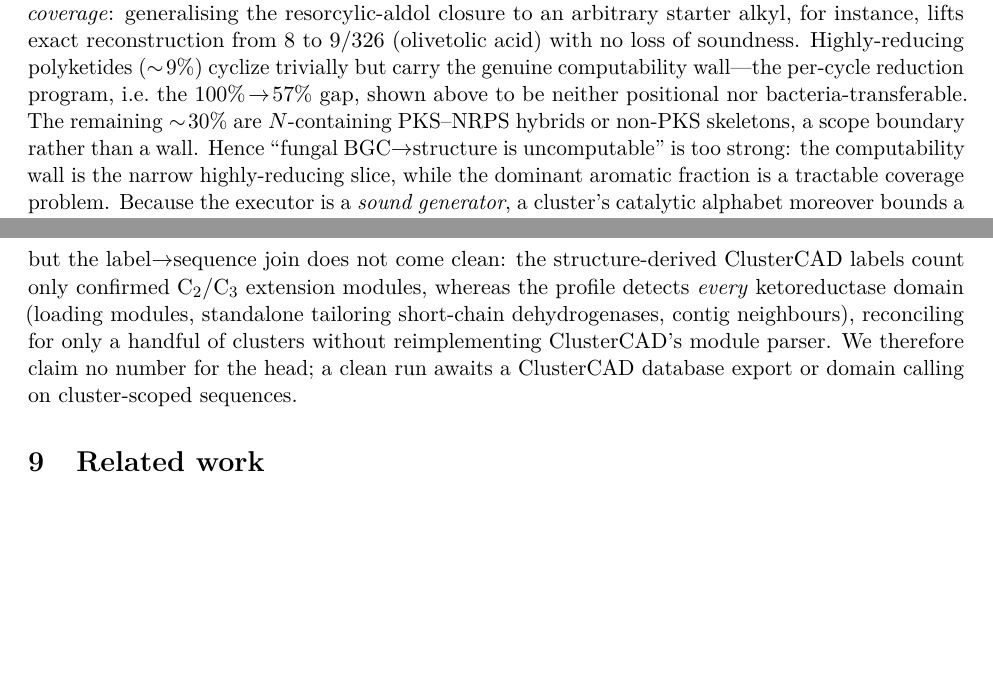
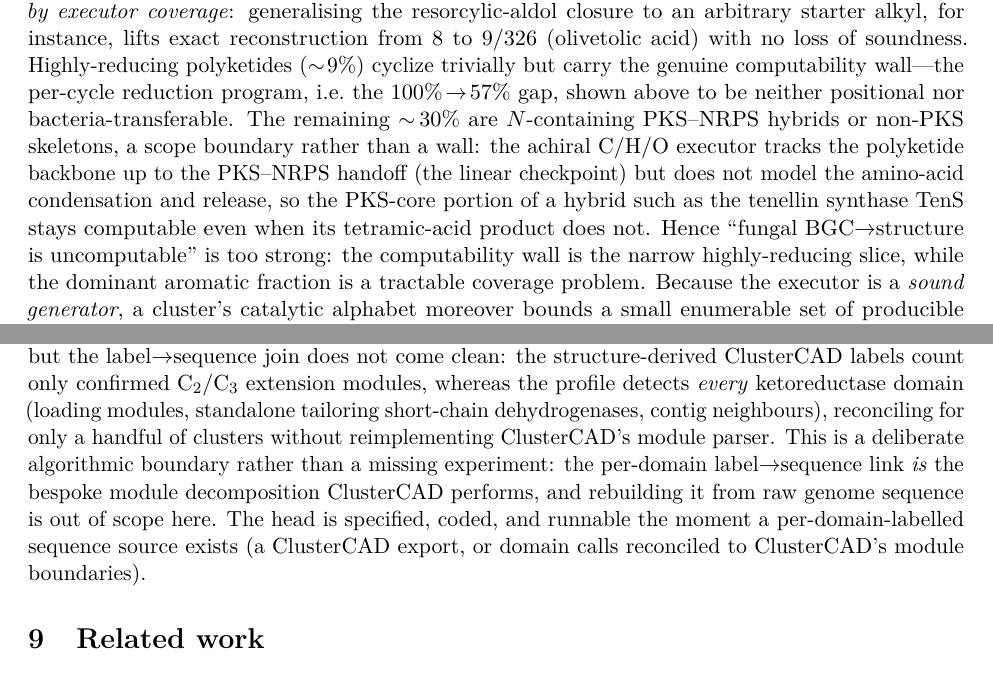
Before and after one commit to BrageEilertsen/lpi-fungal, a LaTeX paper (paper/main.tex): two parts of pages 8 and 10 of 12, joined at a grey line, cut so that both start at the same text, the shorter picture padded with empty space. Compiled offline with pdfLaTeX.

Commit message:
Paper: reviewer-proofing (proxy thresholds, PKS-NRPS handoff, ESM boundary)
Addresses peer-review feedback on v1.1:
- Sec 7: explicit subclass-proxy thresholds as a footnote (N>0 -> hybrid; f_ar>=0.4 ->
  NR/PR aromatic; f_ar<=0.1 & H:C>=1.4 -> HR-reduced; else PR/mixed), with the HONEST
  validation -- recovers the reduced-vs-aromatic axis on all 4 curated HR entries but does
  NOT separate NR from PR (which the split does not need). Avoids overclaiming perfect
  label recapitulation.
- Sec 7: clarified the achiral C/H/O executor tracks the polyketide backbone to the
  PKS-NRPS handoff (linear checkpoint) but not the amino-acid condensation, so the PKS-core
  of hybrids (e.g. TenS/tenellin) stays computable within the 30% N-bucket.
- Sec 8: reframed the ESM-2 head as a deliberate algorithmic boundary (the label<->sequence
  join IS ClusterCAD's bespoke module decomposition), not an infrastructure defeat. Diagnostic:
  a KR-domain-length filter reconciles only ~20/117 clusters at a fragile hand-tuned threshold
  -- not a defensible labeled set.
- 12pp, 0 warnings.

Co-Authored-By: Claude Opus 4.7 (1M context) <noreply@anthropic.com>

```diff
--- a/paper/main.tex
+++ b/paper/main.tex
@@ -391,7 +395,11 @@ starter alkyl, for instance, lifts exact reconstruction from $8$ to $9/326$ (oli
 no loss of soundness. Highly-reducing polyketides ($\sim\!9\%$) cyclize trivially but carry the
 genuine computability wall---the per-cycle reduction program, i.e.\ the $100\%\!\to\!57\%$ gap,
 shown above to be neither positional nor bacteria-transferable. The remaining $\sim\!30\%$ are
-$N$-containing PKS--NRPS hybrids or non-PKS skeletons, a scope boundary rather than a wall. Hence
+$N$-containing PKS--NRPS hybrids or non-PKS skeletons, a scope boundary rather than a wall: the
+achiral C/H/O executor tracks the polyketide backbone up to the PKS--NRPS handoff (the linear
+checkpoint) but does not model the amino-acid condensation and release, so the PKS-core portion of
+a hybrid such as the tenellin synthase TenS stays computable even when its tetramic-acid product
+does not. Hence
 ``fungal BGC$\to$structure is uncomputable'' is too strong: the computability wall is the narrow
 highly-reducing slice, while the dominant aromatic fraction is a tractable coverage problem.
 Because the executor is a \emph{sound generator}, a cluster's catalytic alphabet moreover bounds a
@@ -480,8 +488,11 @@ profile (PF08659) via HMMER---but the label$\to$sequence join does not come clea
 structure-derived ClusterCAD labels count only confirmed $\mathrm{C_2}/\mathrm{C_3}$ extension
 modules, whereas the profile detects \emph{every} ketoreductase domain (loading modules, standalone
 tailoring short-chain dehydrogenases, contig neighbours), reconciling for only a handful of clusters
-without reimplementing ClusterCAD's module parser. We therefore claim no number for the head; a clean
-run awaits a ClusterCAD database export or domain calling on cluster-scoped sequences.
+without reimplementing ClusterCAD's module parser. This is a deliberate algorithmic boundary rather
+than a missing experiment: the per-domain label$\to$sequence link \emph{is} the bespoke module
+decomposition ClusterCAD performs, and rebuilding it from raw genome sequence is out of scope here.
+The head is specified, coded, and runnable the moment a per-domain-labelled sequence source exists
+(a ClusterCAD export, or domain calls reconciled to ClusterCAD's module boundaries).
 
 \section{Related work}
 \label{sec:related}
```
Also changed, not shown: paper/main.pdf, paper/main.tex (10 more changed lines).
